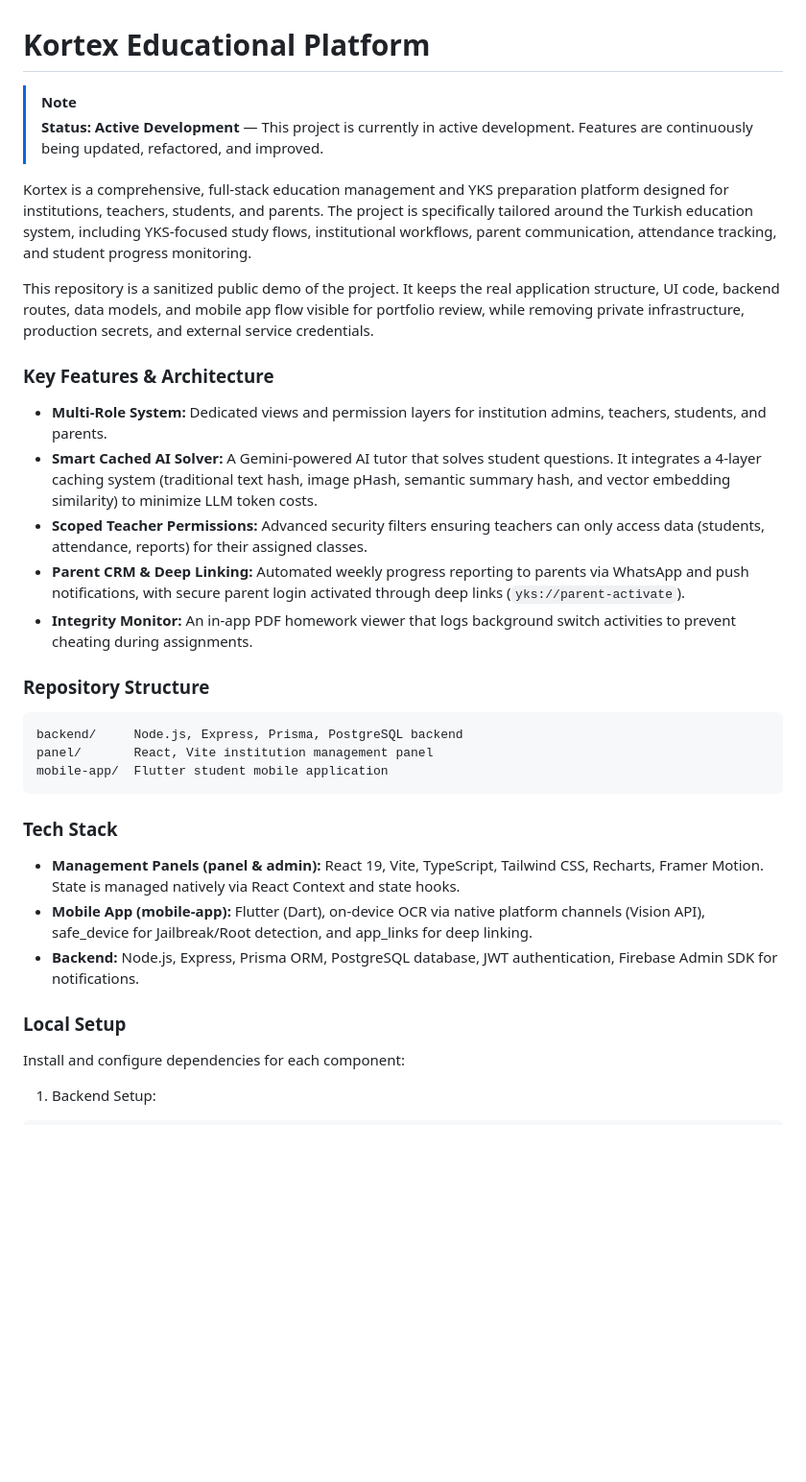
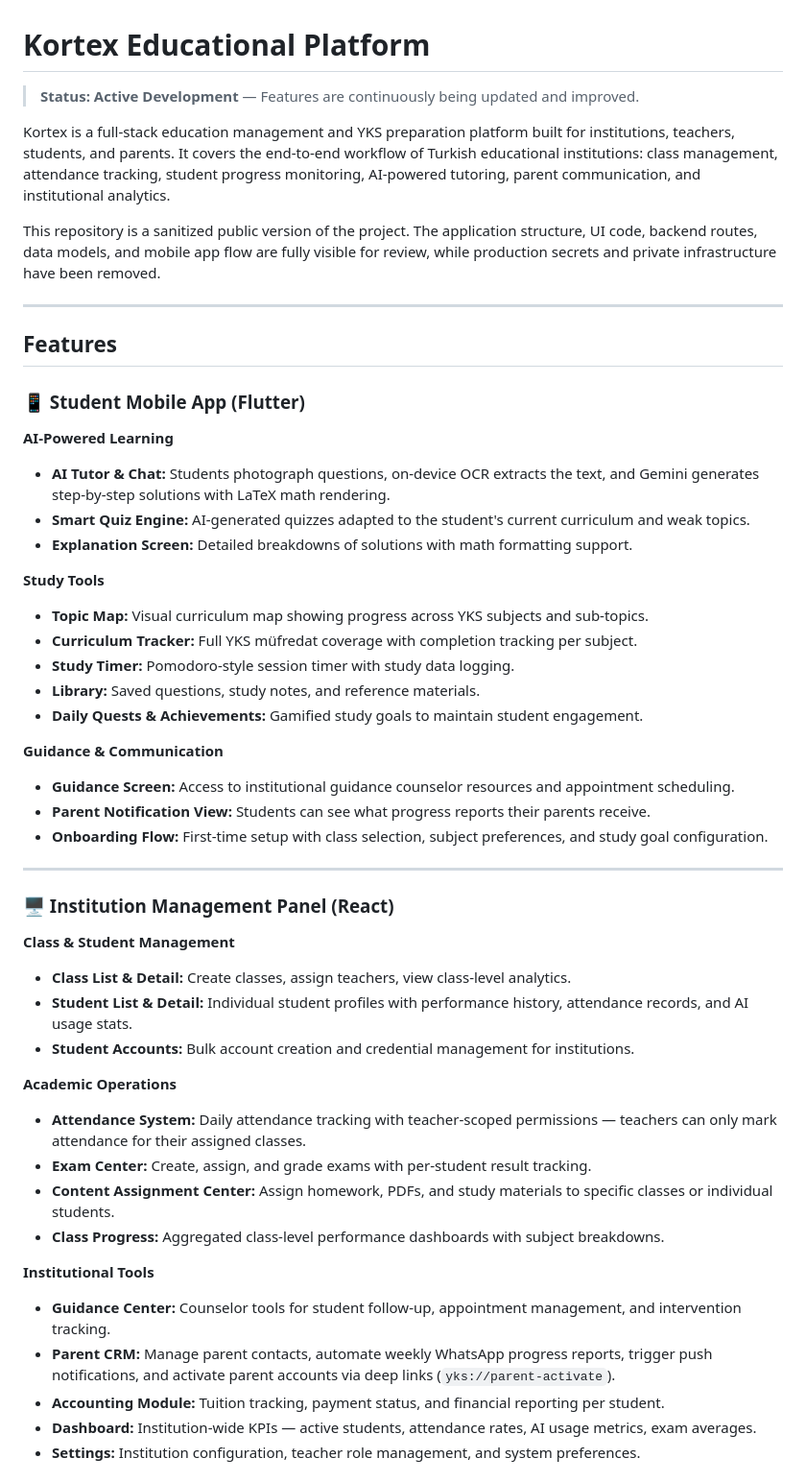
Before and after one commit to serhacelik19-create/kortex, a Markdown page: README.md, the part around one of its changes. Shown at 96% size. Rendered like a GitHub page; blank space fills up the shorter version.

Commit message:
docs: rewrite README with comprehensive feature breakdown

````diff
--- a/README.md
+++ b/README.md
@@ -1,36 +1,53 @@
 # Kortex Educational Platform
 
-> [!NOTE]
-> **Status: Active Development** — This project is currently in active development. Features are continuously being updated, refactored, and improved.
+> **Status: Active Development** — Features are continuously being updated and improved.
 
-Kortex is a comprehensive, full-stack education management and YKS preparation platform designed for institutions, teachers, students, and parents. The project is specifically tailored around the Turkish education system, including YKS-focused study flows, institutional workflows, parent communication, attendance tracking, and student progress monitoring.
+Kortex is a full-stack education management and YKS preparation platform built for institutions, teachers, students, and parents. It covers the end-to-end workflow of Turkish educational institutions: class management, attendance tracking, student progress monitoring, AI-powered tutoring, parent communication, and institutional analytics.
 
-This repository is a sanitized public demo of the project. It keeps the real application structure, UI code, backend routes, data models, and mobile app flow visible for portfolio review, while removing private infrastructure, production secrets, and external service credentials.
+This repository is a sanitized public version of the project. The application structure, UI code, backend routes, data models, and mobile app flow are fully visible for review, while production secrets and private infrastructure have been removed.
 
-### Key Features & Architecture
+---
 
-* **Multi-Role System:** Dedicated views and permission layers for institution admins, teachers, students, and parents.
-* **Smart Cached AI Solver:** A Gemini-powered AI tutor that solves student questions. It integrates a 4-layer caching system (traditional text hash, image pHash, semantic summary hash, and vector embedding similarity) to minimize LLM token costs.
-* **Scoped Teacher Permissions:** Advanced security filters ensuring teachers can only access data (students, attendance, reports) for their assigned classes.
-* **Parent CRM & Deep Linking:** Automated weekly progress reporting to parents via WhatsApp and push notifications, with secure parent login activated through deep links (`yks://parent-activate`).
-* **Integrity Monitor:** An in-app PDF homework viewer that logs background switch activities to prevent cheating during assignments.
+## Features
 
-### Repository Structure
+### 📱 Student Mobile App (Flutter)
 
-```text
-backend/     Node.js, Express, Prisma, PostgreSQL backend
-panel/       React, Vite institution management panel
-mobile-app/  Flutter student mobile application
-```
+**AI-Powered Learning**
+- **AI Tutor & Chat:** Students photograph questions, on-device OCR extracts the text, and Gemini generates step-by-step solutions with LaTeX math rendering.
+- **Smart Quiz Engine:** AI-generated quizzes adapted to the student's current curriculum and weak topics.
+- **Explanation Screen:** Detailed breakdowns of solutions with math formatting support.
 
-### Tech Stack
+**Study Tools**
+- **Topic Map:** Visual curriculum map showing progress across YKS subjects and sub-topics.
+- **Curriculum Tracker:** Full YKS müfredat coverage with completion tracking per subject.
+- **Study Timer:** Pomodoro-style session timer with study data logging.
+- **Library:** Saved questions, study notes, and reference materials.
+- **Daily Quests & Achievements:** Gamified study goals to maintain student engagement.
 
-* **Management Panels (panel & admin):** React 19, Vite, TypeScript, Tailwind CSS, Recharts, Framer Motion. State is managed natively via React Context and state hooks.
-* **Mobile App (mobile-app):** Flutter (Dart), on-device OCR via native platform channels (Vision API), safe_device for Jailbreak/Root detection, and app_links for deep linking.
-* **Backend:** Node.js, Express, Prisma ORM, PostgreSQL database, JWT authentication, Firebase Admin SDK for notifications.
+**Guidance & Communication**
+- **Guidance Screen:** Access to institutional guidance counselor resources and appointment scheduling.
+- **Parent Notification View:** Students can see what progress reports their parents receive.
+- **Onboarding Flow:** First-time setup with class selection, subject preferences, and study goal configuration.
 
-### Local Setup
+---
 
-Install and configure dependencies for each component:
+### 🖥️ Institution Management Panel (React)
 
-1. Backend Setup:
+**Class & Student Management**
+- **Class List & Detail:** Create classes, assign teachers, view class-level analytics.
+- **Student List & Detail:** Individual student profiles with performance history, attendance records, and AI usage stats.
+- **Student Accounts:** Bulk account creation and credential management for institutions.
+
+**Academic Operations**
+- **Attendance System:** Daily attendance tracking with teacher-scoped permissions — teachers can only mark attendance for their assigned classes.
+- **Exam Center:** Create, assign, and grade exams with per-student result tracking.
+- **Content Assignment Center:** Assign homework, PDFs, and study materials to specific classes or individual students.
+- **Class Progress:** Aggregated class-level performance dashboards with subject breakdowns.
+
+**Institutional Tools**
+- **Guidance Center:** Counselor tools for student follow-up, appointment management, and intervention tracking.
+- **Parent CRM:** Manage parent contacts, automate weekly WhatsApp progress reports, trigger push notifications, and activate parent accounts via deep links (`yks://parent-activate`).
+- **Accounting Module:** Tuition tracking, payment status, and financial reporting per student.
+- **Dashboard:** Institution-wide KPIs — active students, attendance rates, AI usage metrics, exam averages.
+- **Settings:** Institution configuration, teacher role management, and system preferences.
+
````
Also changed, not shown: other parts of README.md (+41 -28 lines).
